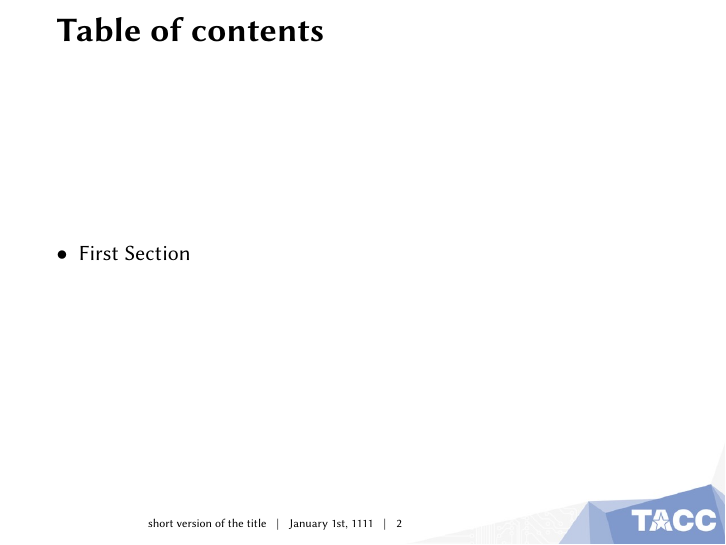
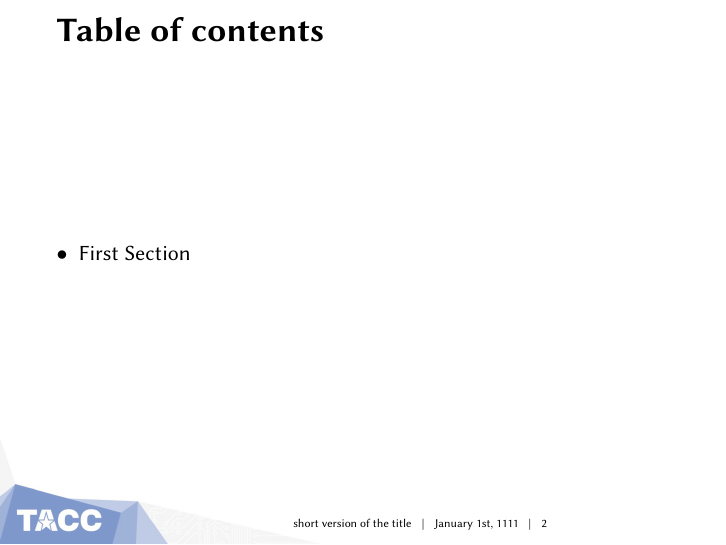
Before and after one commit to TACC/latex_templates, LaTeX slides (beamer_presentation/example.tex, which reads beamer_presentation/beamerouterthemeTACC16.sty, beamer_presentation/beamerthemeTACC16.sty): page 2 of 5. Compiled offline with XeLaTeX.

Commit message:
Added option to put footer logo on the right side of the slide

```diff
--- a/beamer_presentation/beamerouterthemeTACC16.sty
+++ b/beamer_presentation/beamerouterthemeTACC16.sty
@@ -10,7 +10,18 @@
 \usepackage{etoolbox}
 
 \pgfdeclareimage[width=\paperwidth]{titlebackground}{./figures/master.jpg}
+
+% This theme accepts the "rightfooter" option
+% When used, it will put the TACC logo at the bottom of the slide on the right side
+% By default, it goes to the left
+
+\if@rightfooterOption
+	\pgfdeclareimage[width=\paperwidth]{background}{./figures/secondary_right.jpg}
+\else
 	\pgfdeclareimage[width=\paperwidth]{background}{./figures/secondary.jpg}
+\fi
+
+
 
 \setbeamertemplate{background canvas}{%
     \ifnum\c@framenumber=1%
@@ -86,30 +97,35 @@
 
   \hbox{%
   \ifnum \thepage>1
-    % On the left half of the footer, insert the TACC of
+    \if@rightfooterOption
     	\begin{minipage}{.2\textwidth}%
       		\hskip .05\textwidth%Give horizontal space else this will set on the left edge of the slide!
-     % \includegraphics[width=.8\textwidth]{figures/TACC_logo.png}
     	\end{minipage}
+    \else
+    	\begin{minipage}{.4\textwidth}%
+      		\hskip .05\textwidth%Give horizontal space else this will set on the left edge of the slide!
+    	\end{minipage}
+    \fi
 
 
     \begin{minipage}{\textwidth}%
      % \vskip .023\textheight%
       \raggedleft%
       \setlength{\rightskip}{\textwidth}
+		\if@rightfooterOption
       		\hbox{%
       			\begin{beamercolorbox}[wd=0.7\textwidth,ht=2.25ex,dp=1ex,left]{author in head/foot}%
 	         		\insertshorttitle{} \hskip .01\textwidth | \hskip .01\textwidth \insertdate{} \hskip .01\textwidth  | \hskip .01\textwidth  \insertframenumber{}
   				\end{beamercolorbox}%
 			}
+		\else
+			\hbox{%
+      			\begin{beamercolorbox}[wd=0.5\textwidth,ht=2.25ex,dp=1ex,left]{author in head/foot}%
+	         		\insertshorttitle{} \hskip .01\textwidth | \hskip .01\textwidth \insertdate{} \hskip .01\textwidth  | \hskip .01\textwidth  \insertframenumber{}
+  				\end{beamercolorbox}%
+			}
+		\fi
 
-      %
-      % If we are not on the first page, insert a page number
-      % For some reason, insertframenumber is buggy when you have fragile
-      % slides with verbatim environments in them... it tends to skip numbers
-      % for some reason!  On the other hand, the pagenumber is incremented
-      % for *every* slide, including transition slides...
-        %   \hfill\includegraphics[width=\textwidth]{figures/tacc_ut.png}
     \end{minipage}%
     \begin{minipage}{.05\textwidth}%
     \end{minipage}%
--- a/beamer_presentation/beamerthemeTACC16.sty
+++ b/beamer_presentation/beamerthemeTACC16.sty
@@ -1,4 +1,11 @@
 %% TACC theme for beamer
+
+
+\newif\if@rightfooterOption
+\@rightfooterOptionfalse
+\DeclareOption{rightfooter}{\@rightfooterOptiontrue}
+\ProcessOptions
+
 
 \newif\ifTACCheadernav
 \DeclareOption{headernav}{\global\TACCheadernavtrue}
```
Also changed, not shown: beamer_presentation/example.tex (+1 -0 lines), beamer_presentation/example.pdf, beamer_presentation/figures/secondary.jpg, beamer_presentation/figures/secondary_right.jpg (added), beamer_presentation/beamerouterthemeTACC16.sty (8 more changed lines), beamer_presentation/beamerthemeTACC16.sty (2 more changed lines). Lines whose indentation alone changed are shown as unchanged.
